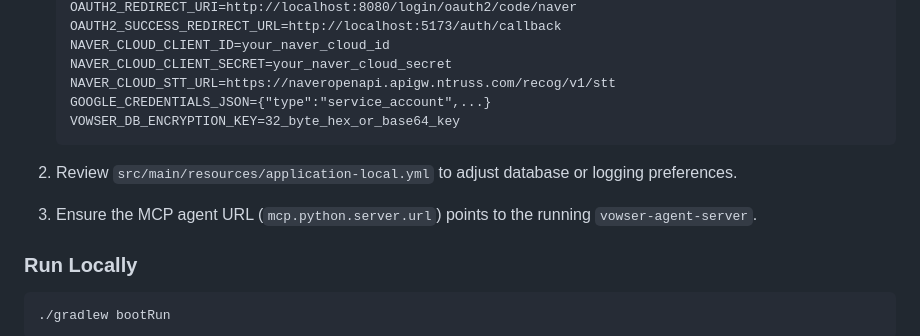
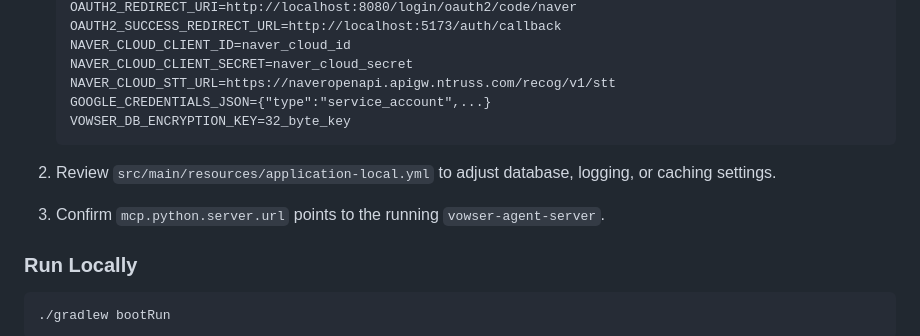
Before and after one commit to Vovvser/vowser-backend, a Markdown page: README.md, the part around the change printed below. GitHub-like rendering.

````diff
--- a/README.md
+++ b/README.md
@@ -83,14 +77,14 @@ Vowser operates on a distributed architecture. The `vowser-backend` acts as the
    OAUTH2_REDIRECT_URI=http://localhost:8080/login/oauth2/code/naver
    OAUTH2_SUCCESS_REDIRECT_URL=http://localhost:5173/auth/callback
-   NAVER_CLOUD_CLIENT_ID=your_naver_cloud_id
-   NAVER_CLOUD_CLIENT_SECRET=your_naver_cloud_secret
+   NAVER_CLOUD_CLIENT_ID=naver_cloud_id
+   NAVER_CLOUD_CLIENT_SECRET=naver_cloud_secret
    NAVER_CLOUD_STT_URL=https://naveropenapi.apigw.ntruss.com/recog/v1/stt
    GOOGLE_CREDENTIALS_JSON={"type":"service_account",...}
-   VOWSER_DB_ENCRYPTION_KEY=32_byte_hex_or_base64_key
+   VOWSER_DB_ENCRYPTION_KEY=32_byte_key
    ```
 
-2. Review `src/main/resources/application-local.yml` to adjust database or logging preferences.
-3. Ensure the MCP agent URL (`mcp.python.server.url`) points to the running `vowser-agent-server`.
+2. Review `src/main/resources/application-local.yml` to adjust database, logging, or caching settings.
+3. Confirm `mcp.python.server.url` points to the running `vowser-agent-server`.
 
 ### Run Locally
 
````
Also changed, not shown: other parts of README.md (+21 -27 lines).
